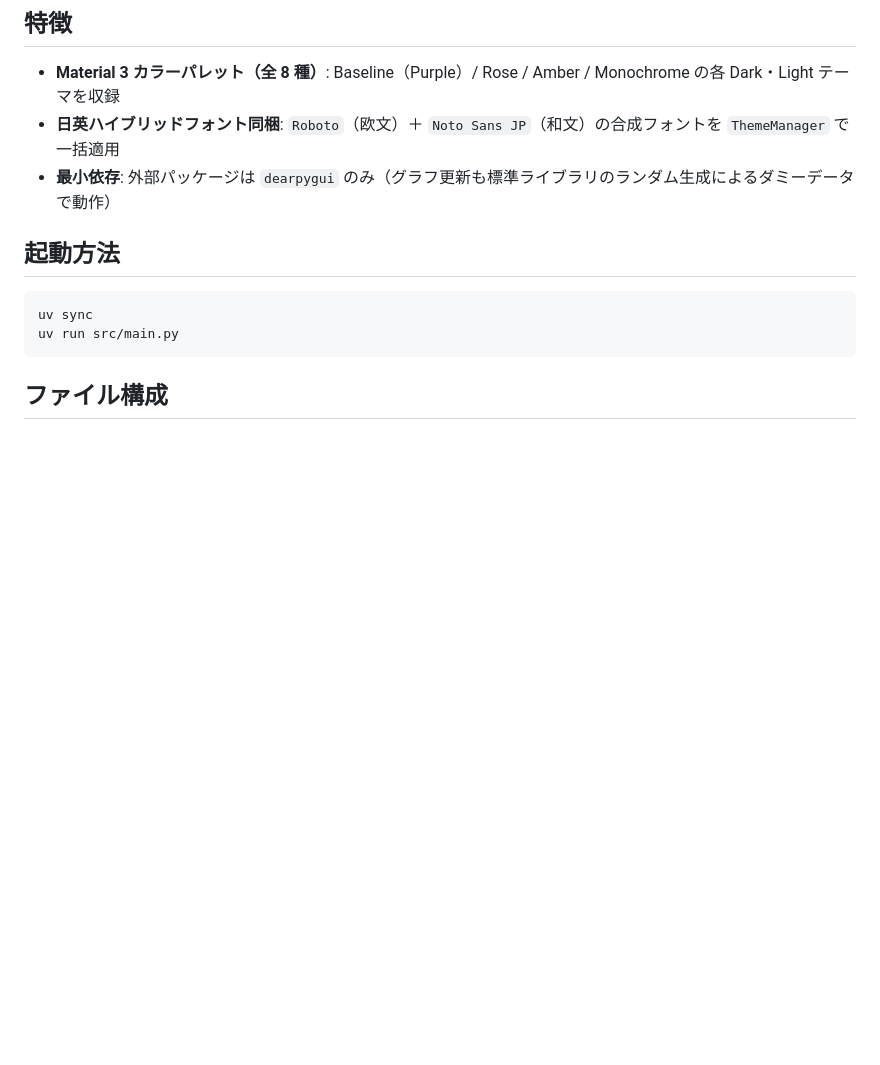
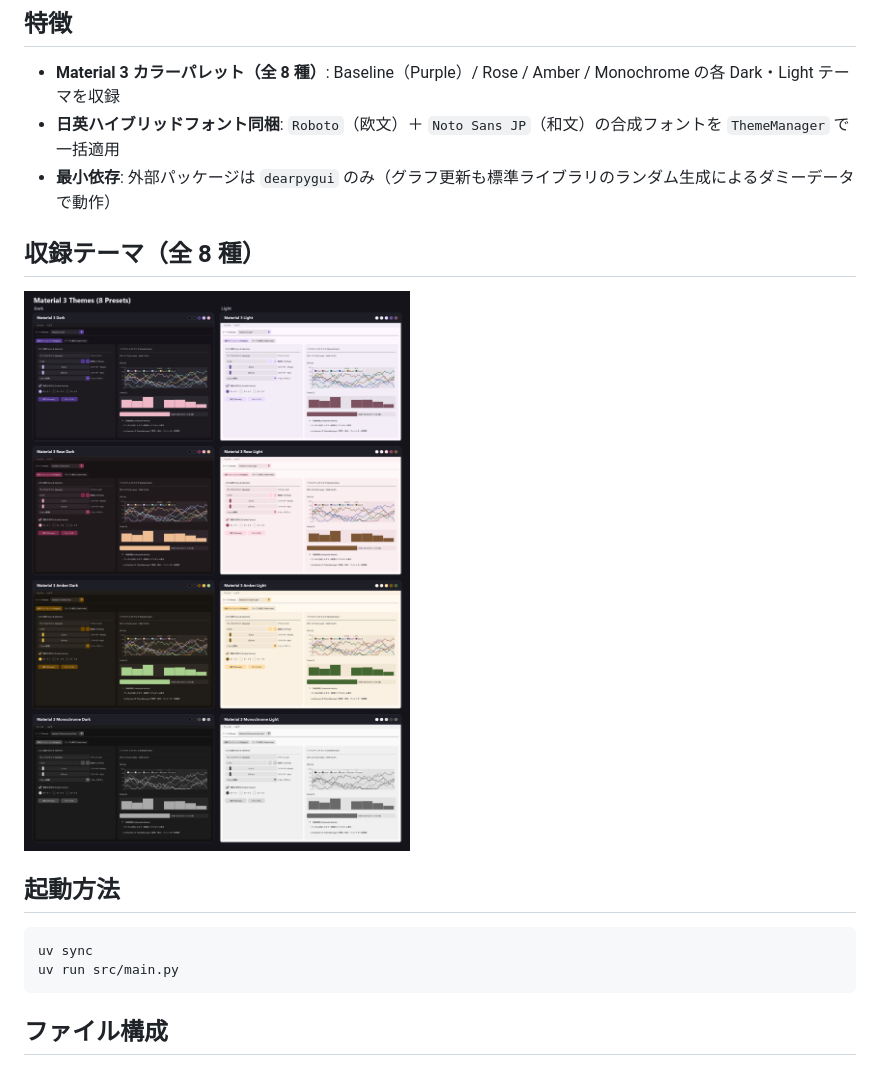
Before and after one commit to takeshiogawa-s/dpg_theme_showcase, a Markdown page: README.md, the part around the change. Rendered like a GitHub page; pictures changed too: themes_preview.png (added); blank space fills up the shorter version.

Commit message:
docs: update README and replace preview image

```diff
--- a/README.md
+++ b/README.md
@@ -6,6 +6,10 @@ Dear PyGui 向けの **Material 3** カスタムテーマです。
 - **Material 3 カラーパレット（全 8 種）**: Baseline（Purple）/ Rose / Amber / Monochrome の各 Dark・Light テーマを収録
 - **日英ハイブリッドフォント同梱**: `Roboto`（欧文）＋ `Noto Sans JP`（和文）の合成フォントを `ThemeManager` で一括適用
 - **最小依存**: 外部パッケージは `dearpygui` のみ（グラフ更新も標準ライブラリのランダム生成によるダミーデータで動作）
+
+## 収録テーマ（全 8 種）
+
+![Material 3 Themes Preview](themes_preview.png)
 
 ## 起動方法
 
```
Also changed, not shown: image.png (deleted).
